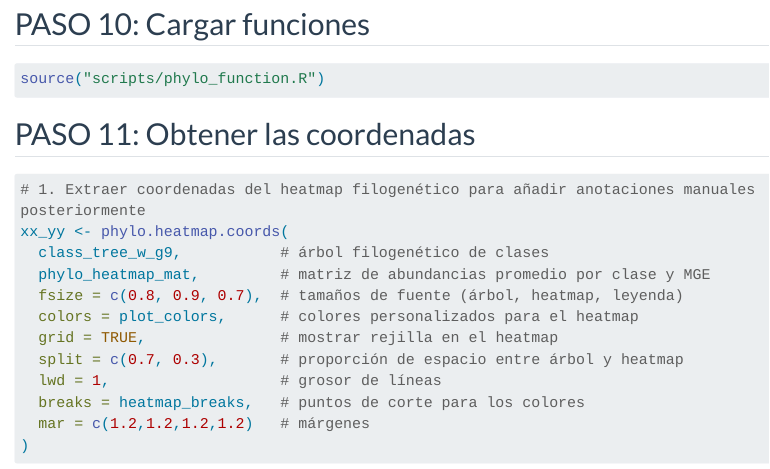
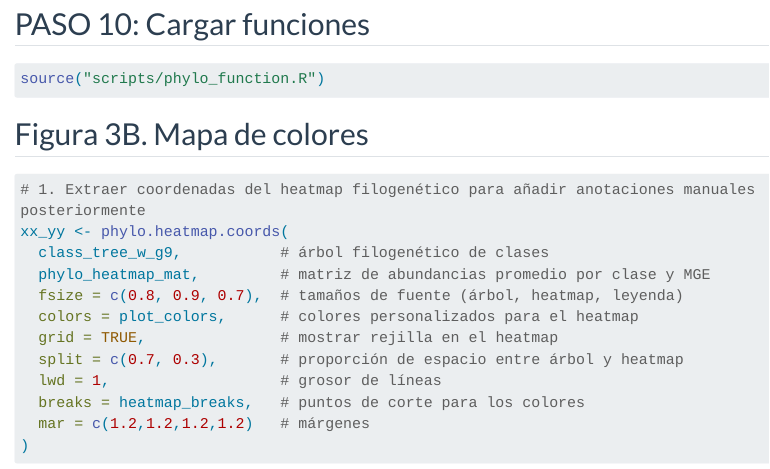
Before and after one commit to ISCB-RSG-MEXICO/Reprohack2025_RLadiesMorelia_RSGMexico, a Quarto document (Figura3.qmd): the page in a window 1100 px wide, from 11810 px down. Rendered offline with R 4.5, knitr and Pandoc in place of Quarto, with nearby package versions; some code elsewhere in the file could not run offline; menus at the side of the page are left out; long lines of code are wrapped.

Commit message:
figura 3 completa

````diff
--- a/Figura3.qmd
+++ b/Figura3.qmd
@@ -388,7 +388,7 @@ sig_mat <- sig_mat[class_tree_w_g9$tip.label, colnames(phylo_heatmap_mat)]
 source("scripts/phylo_function.R")
 ```
 
-## PASO 11: Obtener las coordenadas
+## Figura 3B. Mapa de colores
 
 ```{r}
 # 1. Extraer coordenadas del heatmap filogenético para añadir anotaciones manuales posteriormente
````
Also changed, not shown: README.md, docs/search.json, Figura3.qmd (4 more changed lines), 5 other files.
